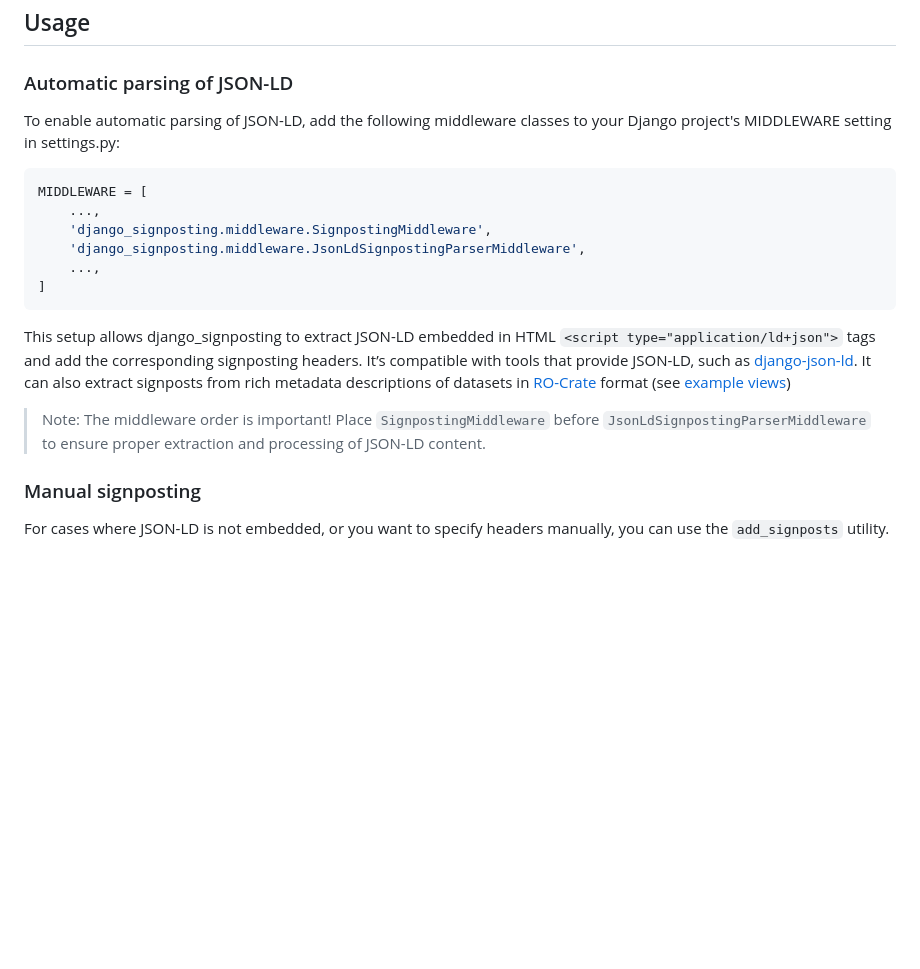
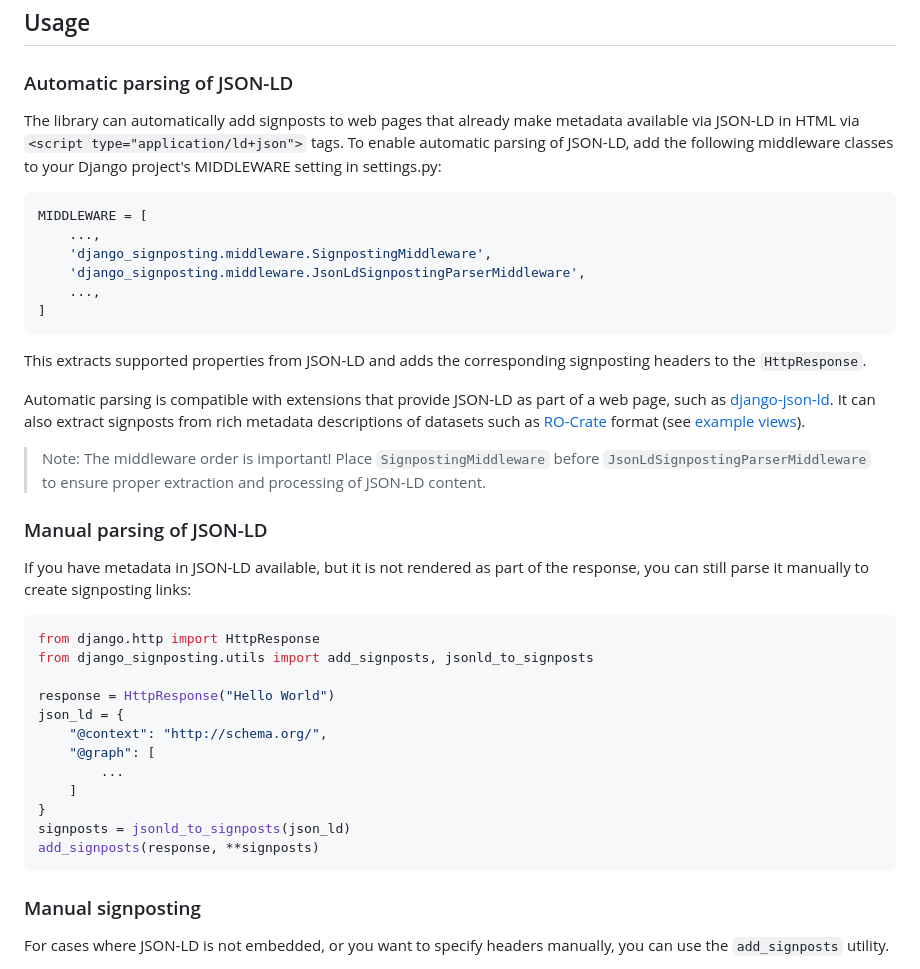
Before and after one commit to dnlbauer/django-signposting, a Markdown page: README.md, the part around the change. GitHub-like rendering; blank space fills up the shorter version.

Commit message:
readme about parseing JSON-LD manually

````diff
--- a/README.md
+++ b/README.md
@@ -25,7 +25,8 @@ pip install django-signposting
 
 ### Automatic parsing of JSON-LD
 
-To enable automatic parsing of JSON-LD, add the following middleware classes to your Django project's MIDDLEWARE setting in settings.py:
+The library can automatically add signposts to web pages that already make
+metadata available via JSON-LD in HTML via `<script type="application/ld+json">` tags. To enable automatic parsing of JSON-LD, add the following middleware classes to your Django project's MIDDLEWARE setting in settings.py:
 
 ```python
 MIDDLEWARE = [
@@ -36,12 +37,32 @@ MIDDLEWARE = [
 ]
 ```
 
-This setup allows django_signposting to extract JSON-LD embedded in HTML `<script type="application/ld+json">` tags
-and add the corresponding signposting headers.
-It’s compatible with tools that provide JSON-LD, such as [django-json-ld](https://pypi.org/project/django-json-ld/).
-It can also extract signposts from rich metadata descriptions of datasets in [RO-Crate](https://www.researchobject.org/ro-crate) format (see [example views](./example/example/views.py))
+This extracts supported properties from JSON-LD and adds the corresponding signposting headers to the `HttpResponse`.
+
+Automatic parsing is compatible with extensions that provide JSON-LD as part of a web page, such as [django-json-ld](https://pypi.org/project/django-json-ld/).
+It can also extract signposts from rich metadata descriptions of datasets such as [RO-Crate](https://www.researchobject.org/ro-crate) format (see [example views](./example/example/views.py)).
 
 > Note: The middleware order is important! Place `SignpostingMiddleware` before `JsonLdSignpostingParserMiddleware` to ensure proper extraction and processing of JSON-LD content.
+
+### Manual parsing of JSON-LD
+
+If you have metadata in JSON-LD available, but it is not rendered as part of the response, you can still parse it manually to create signposting links:
+
+```python
+from django.http import HttpResponse
+from django_signposting.utils import add_signposts, jsonld_to_signposts
+
+response = HttpResponse("Hello World")
+json_ld = {
+    "@context": "http://schema.org/",
+    "@graph": [
+        ...
+    ]
+}
+signposts = jsonld_to_signposts(json_ld)
+add_signposts(response, **signposts)
+```
+
 
 ### Manual signposting
 
````
